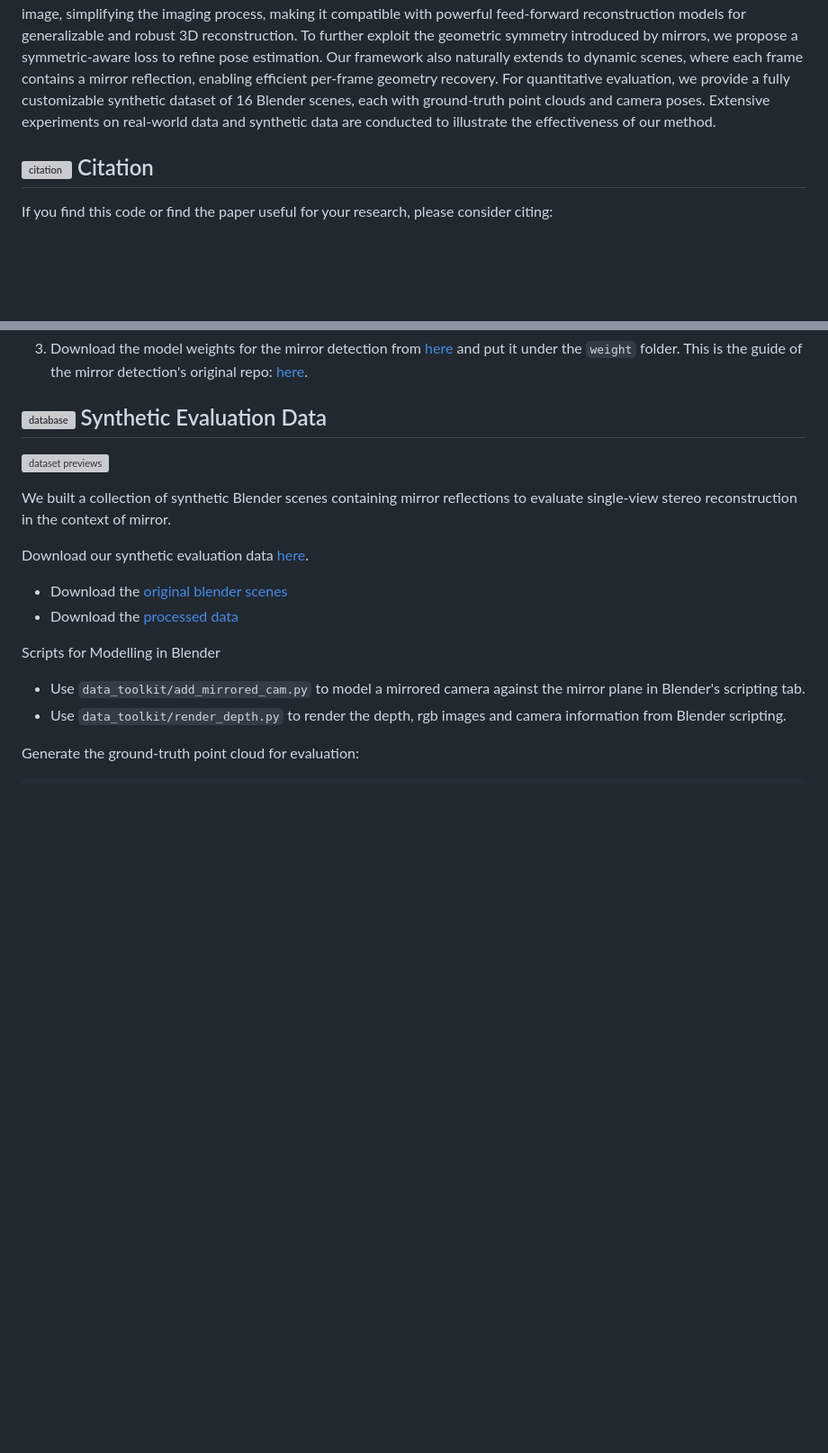
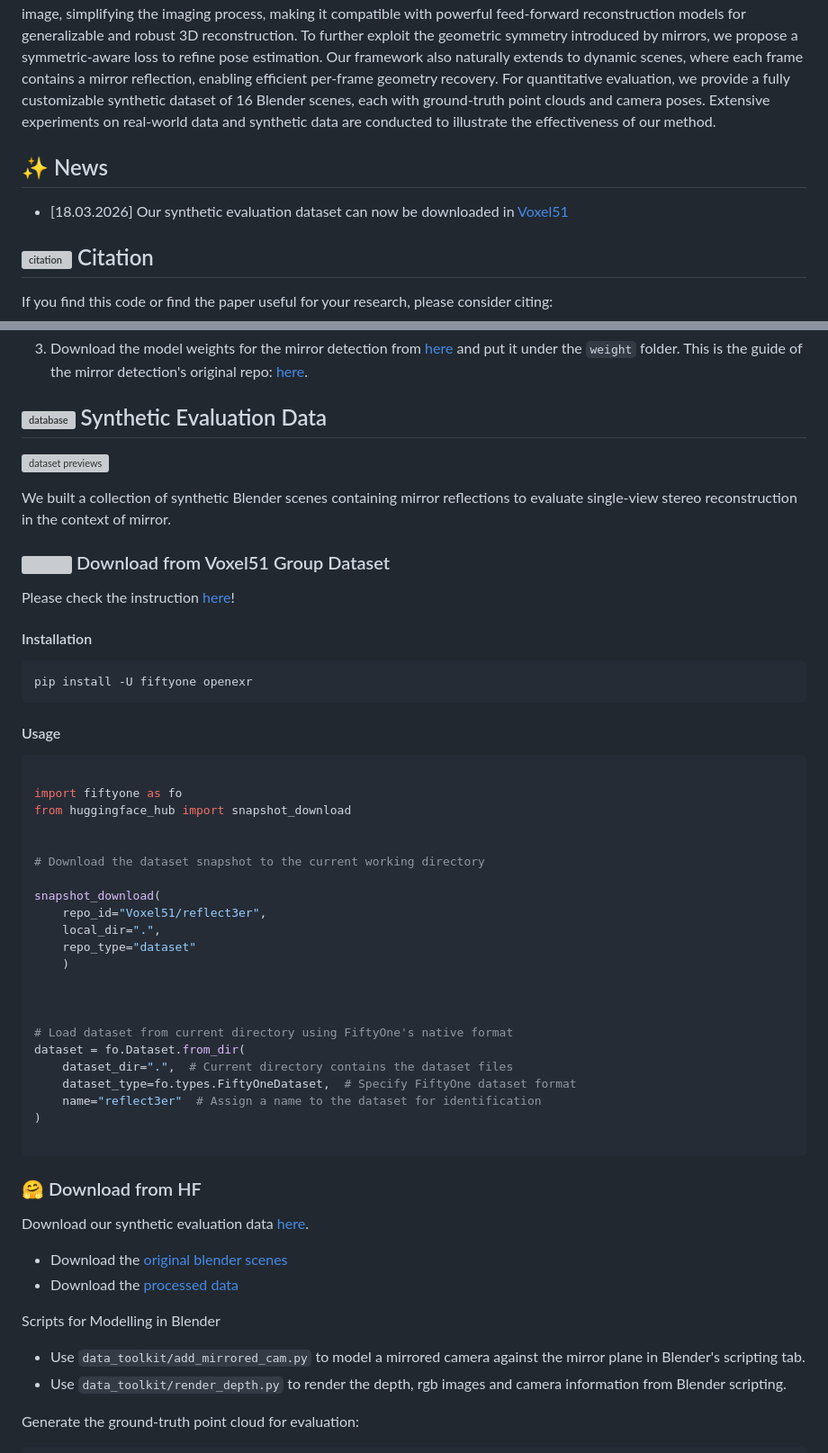
Before and after one commit to jingwu2121/reflect3r, a Markdown page: README.md, 2 parts joined by grey strips. Shown at 90% size. GitHub-like rendering; blank space fills up the shorter version; grey boxes are pictures that could not be loaded.

Commit message:
Update README with dataset news and installation guide
Added news section for dataset availability and installation instructions.

````diff
--- a/README.md
+++ b/README.md
@@ -32,6 +32,9 @@ Our framework also naturally extends to dynamic scenes, where each frame contain
 For quantitative evaluation, we provide a fully customizable synthetic dataset of 16 Blender scenes, each with ground-truth point clouds and camera poses.
 Extensive experiments on real-world data and synthetic data are conducted to illustrate the effectiveness of our method.
 
+## ✨ News
+- [18.03.2026] Our synthetic evaluation dataset can now be downloaded in [Voxel51](https://huggingface.co/datasets/Voxel51/reflect3er)
+
 ## <img src="https://api.iconify.design/vscode-icons:file-type-json.svg" alt="citation" width="20" height="20"> Citation
 If you find this code or find the paper useful for your research, please consider citing:
 ```
@@ -63,10 +66,49 @@ pip install -r requirements.txt
 3. Download the model weights for the mirror detection from [here](https://hkustgz-my.sharepoint.com/personal/zxing565_connect_hkust-gz_edu_cn/_layouts/15/onedrive.aspx?viewid=712c90f5%2D05a1%2D4087%2Db912%2D7c8b36f62dbe&ga=1&id=%2Fpersonal%2Fzxing565%5Fconnect%5Fhkust%2Dgz%5Fedu%5Fcn%2FDocuments%2FCVPR25%5FDAM%2Flatest%2Epth&parent=%2Fpersonal%2Fzxing565%5Fconnect%5Fhkust%2Dgz%5Fedu%5Fcn%2FDocuments%2FCVPR25%5FDAM) and put it under the `weight` folder. This is the guide of the mirror detection's original repo: [here](https://github.com/ge-xing/DAM?tab=readme-ov-file#model).
 
 ## <img src="https://api.iconify.design/skill-icons:blender-light.svg" alt="database" width="20" height="20"> Synthetic Evaluation Data
-
 ![dataset previews](./assets/dataset.webp)
 
 We built a collection of synthetic Blender scenes containing mirror reflections to evaluate single-view stereo reconstruction in the context of mirror.
+
+### <img src="https://user-images.githubusercontent.com/25985824/106288517-2422e000-6216-11eb-871d-26ad2e7b1e59.png" height="20px"> Download from Voxel51 Group Dataset
+
+Please check the instruction [here](https://huggingface.co/datasets/Voxel51/reflect3er)!
+
+#### Installation
+
+```bash
+pip install -U fiftyone openexr
+```
+
+#### Usage
+
+```python
+
+import fiftyone as fo
+from huggingface_hub import snapshot_download
+
+
+# Download the dataset snapshot to the current working directory
+
+snapshot_download(
+    repo_id="Voxel51/reflect3er",
+    local_dir=".",
+    repo_type="dataset"
+    )
+
+
+
+# Load dataset from current directory using FiftyOne's native format
+dataset = fo.Dataset.from_dir(
+    dataset_dir=".",  # Current directory contains the dataset files
+    dataset_type=fo.types.FiftyOneDataset,  # Specify FiftyOne dataset format
+    name="reflect3er"  # Assign a name to the dataset for identification
+)
+
+```
+
+### 🤗 Download from HF
+
 
 Download our synthetic evaluation data [here](https://huggingface.co/datasets/jinggogogo/reflect3r_synthetic_data).
 - Download the [original blender scenes](https://huggingface.co/datasets/jinggogogo/reflect3r_synthetic_data/tree/main/blender_source_files)
````
